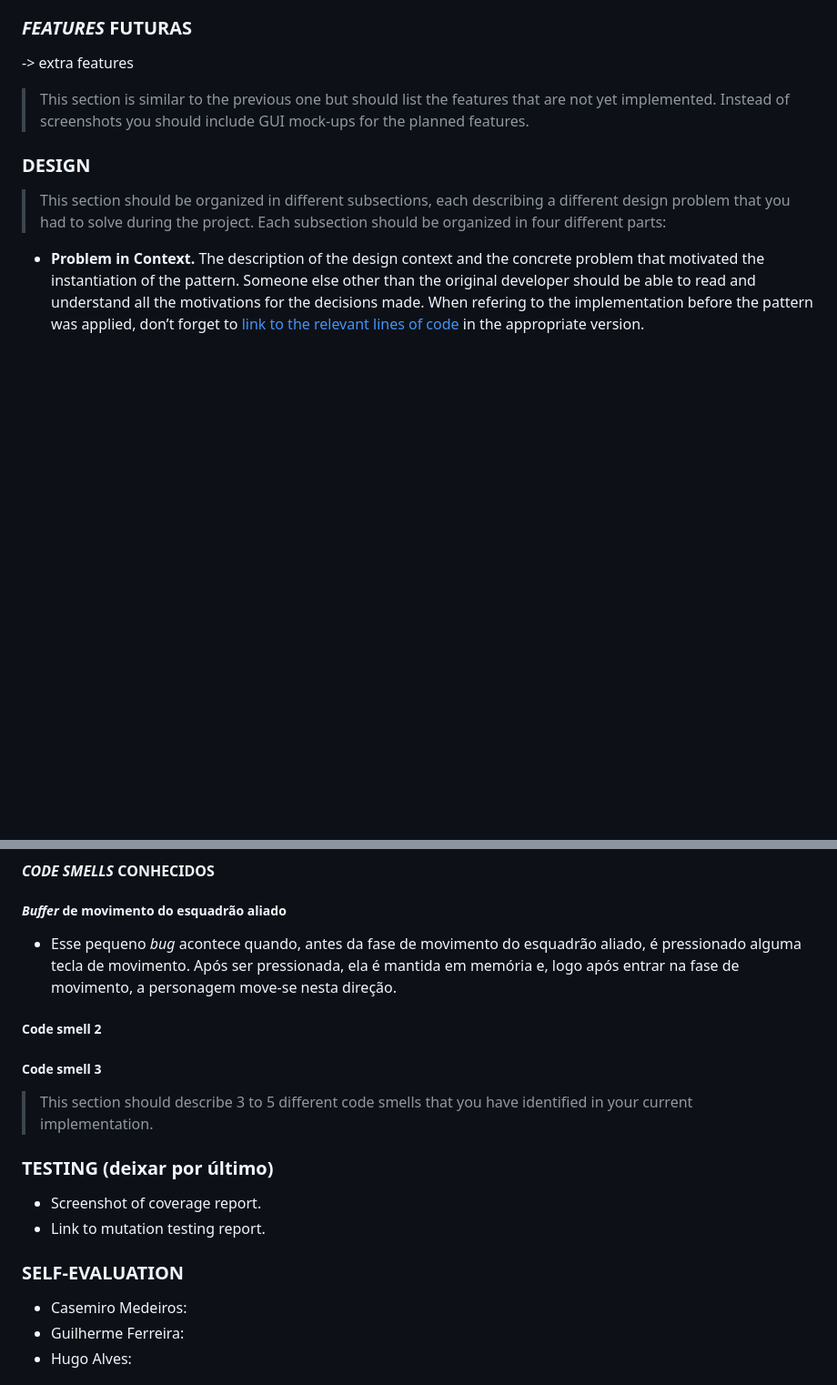
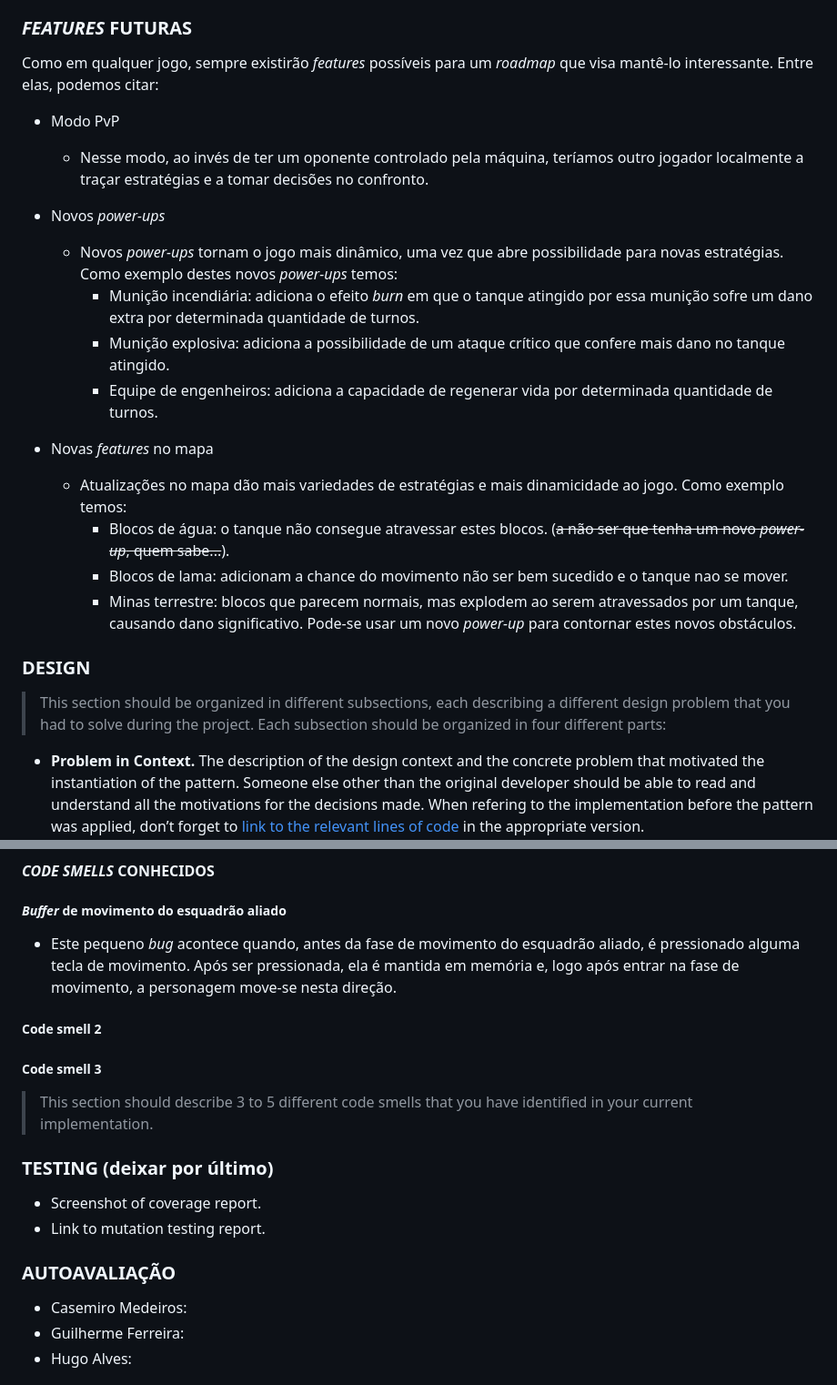
Before and after one commit to casemiromjm/alphasquad, a Markdown page: docs/final_report.md, 2 parts joined by grey strips. Shown at 91% size. GitHub-like rendering; blank space fills up the shorter version.

Commit message:
finished new features sector

```diff
--- a/docs/template.md
+++ b/docs/final_report.md
@@ -15,9 +15,22 @@ O projeto foi desenvolvido por Casemiro Medeiros (up202301897@fe.up.pt), Guilher
 
 ### *FEATURES* FUTURAS
 
--> extra features
+Como em qualquer jogo, sempre existirão *features* possíveis para um *roadmap* que visa mantê-lo interessante. Entre elas, podemos citar:
 
-> This section is similar to the previous one but should list the features that are not yet implemented. Instead of screenshots you should include GUI mock-ups for the planned features.
+- Modo PvP
+  - Nesse modo, ao invés de ter um oponente controlado pela máquina, teríamos outro jogador localmente a traçar estratégias e a tomar decisões no confronto.
+
+- Novos *power-ups*
+  - Novos *power-ups* tornam o jogo mais dinâmico, uma vez que abre possibilidade para novas estratégias. Como exemplo destes novos *power-ups* temos:
+    - Munição incendiária: adiciona o efeito *burn* em que o tanque atingido por essa munição sofre um dano extra por determinada quantidade de turnos.
+    - Munição explosiva: adiciona a possibilidade de um ataque crítico que confere mais dano no tanque atingido.
+    - Equipe de engenheiros: adiciona a capacidade de regenerar vida por determinada quantidade de turnos.
+
+- Novas *features* no mapa
+  - Atualizações no mapa dão mais variedades de estratégias e mais dinamicidade ao jogo. Como exemplo temos:
+    - Blocos de água: o tanque não consegue atravessar estes blocos. (~~a não ser que tenha um novo *power-up*, quem sabe...~~).
+    - Blocos de lama: adicionam a chance do movimento não ser bem sucedido e o tanque nao se mover.
+    - Minas terrestre: blocos que parecem normais, mas explodem ao serem atravessados por um tanque, causando dano significativo. Pode-se usar um novo *power-up* para contornar estes novos obstáculos.
 
 ### DESIGN
 
@@ -67,7 +80,7 @@ The use of the State Pattern in the current design allows the following benefits
 #### *CODE SMELLS* CONHECIDOS
 
 ##### *Buffer* de movimento do esquadrão aliado
-- Esse pequeno *bug* acontece quando, antes da fase de movimento do esquadrão aliado, é pressionado alguma tecla de movimento. Após ser pressionada, ela é mantida em memória e, logo após entrar na fase de movimento, a personagem move-se nesta direção.
+- Este pequeno *bug* acontece quando, antes da fase de movimento do esquadrão aliado, é pressionado alguma tecla de movimento. Após ser pressionada, ela é mantida em memória e, logo após entrar na fase de movimento, a personagem move-se nesta direção.
 
 ##### Code smell 2
 
@@ -80,7 +93,7 @@ The use of the State Pattern in the current design allows the following benefits
 - Screenshot of coverage report.
 - Link to mutation testing report.
 
-### SELF-EVALUATION
+### AUTOAVALIAÇÃO
 
 - Casemiro Medeiros:
 - Guilherme Ferreira:
```
Also changed, not shown: other parts of docs/final_report.md (+1 -1 lines).
